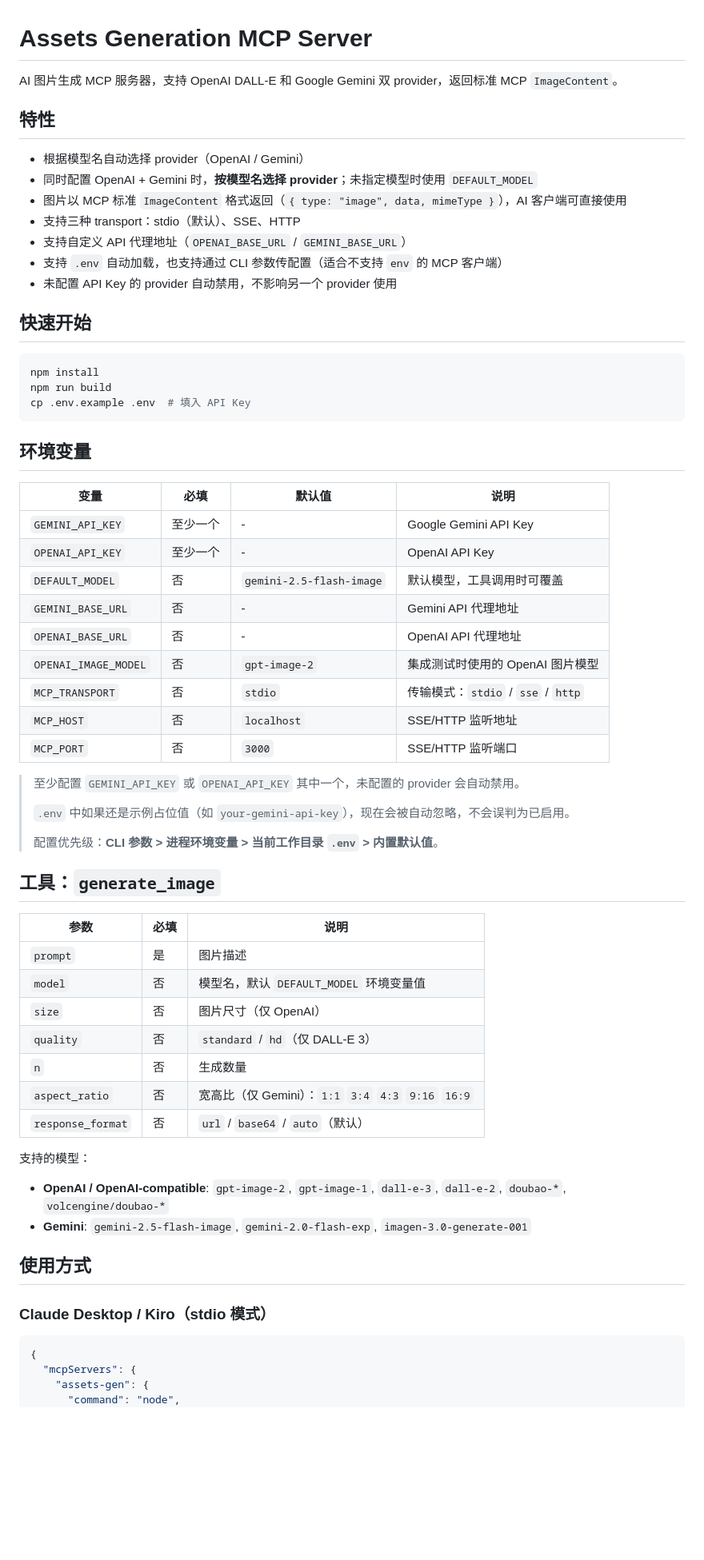
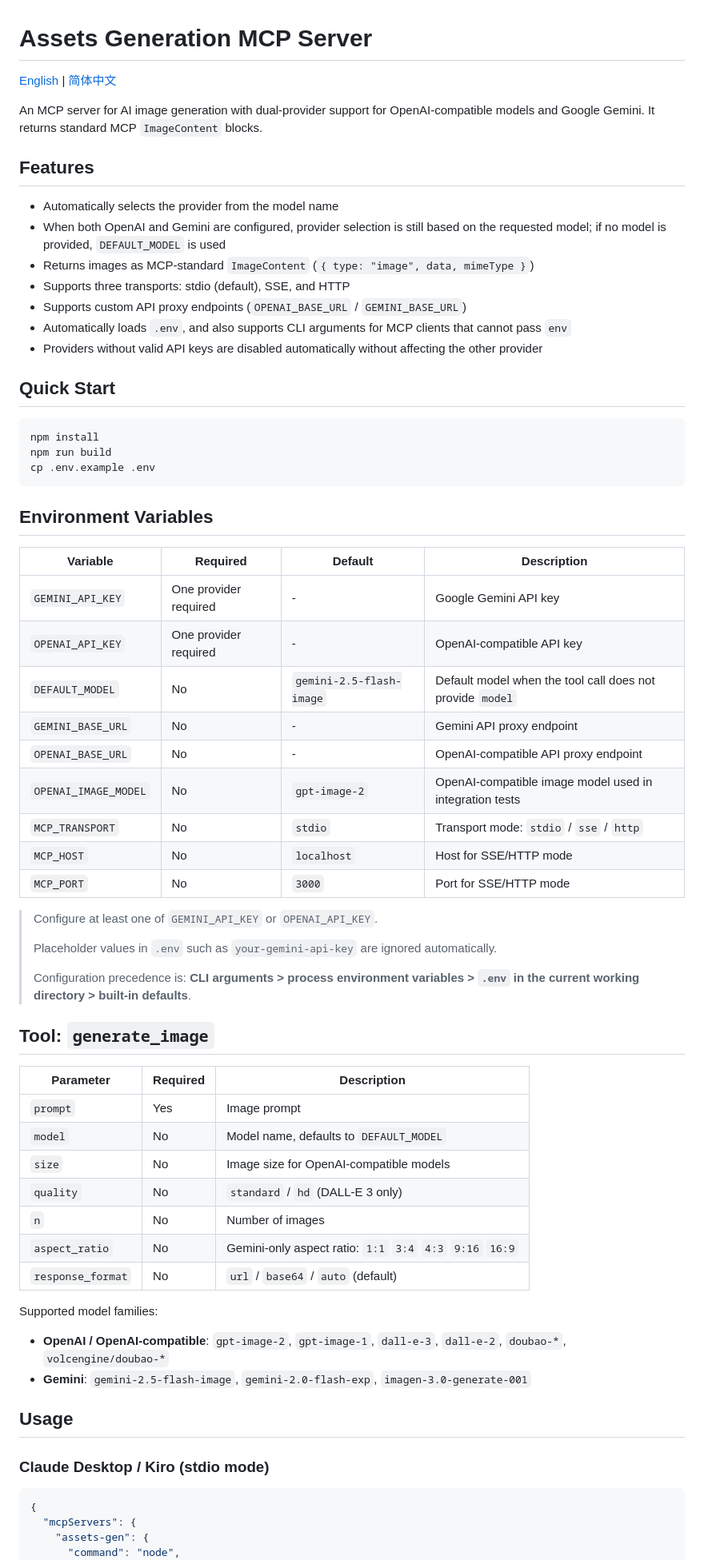
Before and after one commit to deportvidaapostoles-droid/imagegen-mcp-server, a Markdown page: README.md, the part around one of its changes. Shown at 80% size. GitHub-like rendering; blank space fills up the shorter version.

Commit message:
Split README into English and Chinese

````diff
--- a/README.md
+++ b/README.md
@@ -1,64 +1,67 @@
 # Assets Generation MCP Server
 
-AI 图片生成 MCP 服务器，支持 OpenAI DALL-E 和 Google Gemini 双 provider，返回标准 MCP `ImageContent`。
+[English](README.md) | [简体中文](README.zh-CN.md)
 
-## 特性
+An MCP server for AI image generation with dual-provider support for OpenAI-compatible models and Google Gemini. It returns standard MCP `ImageContent` blocks.
 
-- 根据模型名自动选择 provider（OpenAI / Gemini）
-- 同时配置 OpenAI + Gemini 时，**按模型名选择 provider**；未指定模型时使用 `DEFAULT_MODEL`
-- 图片以 MCP 标准 `ImageContent` 格式返回（`{ type: "image", data, mimeType }`），AI 客户端可直接使用
-- 支持三种 transport：stdio（默认）、SSE、HTTP
-- 支持自定义 API 代理地址（`OPENAI_BASE_URL` / `GEMINI_BASE_URL`）
-- 支持 `.env` 自动加载，也支持通过 CLI 参数传配置（适合不支持 `env` 的 MCP 客户端）
-- 未配置 API Key 的 provider 自动禁用，不影响另一个 provider 使用
+## Features
 
-## 快速开始
+- Automatically selects the provider from the model name
+- When both OpenAI and Gemini are configured, provider selection is still based on the requested model; if no model is provided, `DEFAULT_MODEL` is used
+- Returns images as MCP-standard `ImageContent` (`{ type: "image", data, mimeType }`)
+- Supports three transports: stdio (default), SSE, and HTTP
+- Supports custom API proxy endpoints (`OPENAI_BASE_URL` / `GEMINI_BASE_URL`)
+- Automatically loads `.env`, and also supports CLI arguments for MCP clients that cannot pass `env`
+- Providers without valid API keys are disabled automatically without affecting the other provider
+
+## Quick Start
 
 ```bash
 npm install
 npm run build
-cp .env.example .env  # 填入 API Key
+cp .env.example .env
 ```
 
-## 环境变量
+## Environment Variables
 
-| 变量 | 必填 | 默认值 | 说明 |
+| Variable | Required | Default | Description |
 |------|------|--------|------|
-| `GEMINI_API_KEY` | 至少一个 | - | Google Gemini API Key |
-| `OPENAI_API_KEY` | 至少一个 | - | OpenAI API Key |
-| `DEFAULT_MODEL` | 否 | `gemini-2.5-flash-image` | 默认模型，工具调用时可覆盖 |
-| `GEMINI_BASE_URL` | 否 | - | Gemini API 代理地址 |
-| `OPENAI_BASE_URL` | 否 | - | OpenAI API 代理地址 |
-| `OPENAI_IMAGE_MODEL` | 否 | `gpt-image-2` | 集成测试时使用的 OpenAI 图片模型 |
-| `MCP_TRANSPORT` | 否 | `stdio` | 传输模式：`stdio` / `sse` / `http` |
-| `MCP_HOST` | 否 | `localhost` | SSE/HTTP 监听地址 |
-| `MCP_PORT` | 否 | `3000` | SSE/HTTP 监听端口 |
+| `GEMINI_API_KEY` | One provider required | - | Google Gemini API key |
+| `OPENAI_API_KEY` | One provider required | - | OpenAI-compatible API key |
+| `DEFAULT_MODEL` | No | `gemini-2.5-flash-image` | Default model when the tool call does not provide `model` |
+| `GEMINI_BASE_URL` | No | - | Gemini API proxy endpoint |
+| `OPENAI_BASE_URL` | No | - | OpenAI-compatible API proxy endpoint |
+| `OPENAI_IMAGE_MODEL` | No | `gpt-image-2` | OpenAI-compatible image model used in integration tests |
+| `MCP_TRANSPORT` | No | `stdio` | Transport mode: `stdio` / `sse` / `http` |
+| `MCP_HOST` | No | `localhost` | Host for SSE/HTTP mode |
+| `MCP_PORT` | No | `3000` | Port for SSE/HTTP mode |
 
-> 至少配置 `GEMINI_API_KEY` 或 `OPENAI_API_KEY` 其中一个，未配置的 provider 会自动禁用。
+> Configure at least one of `GEMINI_API_KEY` or `OPENAI_API_KEY`.
 >
-> `.env` 中如果还是示例占位值（如 `your-gemini-api-key`），现在会被自动忽略，不会误判为已启用。
+> Placeholder values in `.env` such as `your-gemini-api-key` are ignored automatically.
 >
-> 配置优先级：**CLI 参数 > 进程环境变量 > 当前工作目录 `.env` > 内置默认值**。
+> Configuration precedence is: **CLI arguments > process environment variables > `.env` in the current working directory > built-in defaults**.
 
-## 工具：`generate_image`
+## Tool: `generate_image`
 
-| 参数 | 必填 | 说明 |
+| Parameter | Required | Description |
 |------|------|------|
-| `prompt` | 是 | 图片描述 |
-| `model` | 否 | 模型名，默认 `DEFAULT_MODEL` 环境变量值 |
-| `size` | 否 | 图片尺寸（仅 OpenAI） |
-| `quality` | 否 | `standard` / `hd`（仅 DALL-E 3） |
-| `n` | 否 | 生成数量 |
-| `aspect_ratio` | 否 | 宽高比（仅 Gemini）：`1:1` `3:4` `4:3` `9:16` `16:9` |
-| `response_format` | 否 | `url` / `base64` / `auto`（默认） |
+| `prompt` | Yes | Image prompt |
+| `model` | No | Model name, defaults to `DEFAULT_MODEL` |
+| `size` | No | Image size for OpenAI-compatible models |
+| `quality` | No | `standard` / `hd` (DALL-E 3 only) |
+| `n` | No | Number of images |
+| `aspect_ratio` | No | Gemini-only aspect ratio: `1:1` `3:4` `4:3` `9:16` `16:9` |
+| `response_format` | No | `url` / `base64` / `auto` (default) |
 
-支持的模型：
+Supported model families:
+
 - **OpenAI / OpenAI-compatible**: `gpt-image-2`, `gpt-image-1`, `dall-e-3`, `dall-e-2`, `doubao-*`, `volcengine/doubao-*`
 - **Gemini**: `gemini-2.5-flash-image`, `gemini-2.0-flash-exp`, `imagen-3.0-generate-001`
 
-## 使用方式
+## Usage
 
-### Claude Desktop / Kiro（stdio 模式）
+### Claude Desktop / Kiro (stdio mode)
 
 ```json
 {
````
Also changed, not shown: other parts of README.md (+40 -34 lines), README.zh-CN.md (added, +209 -0 lines).
